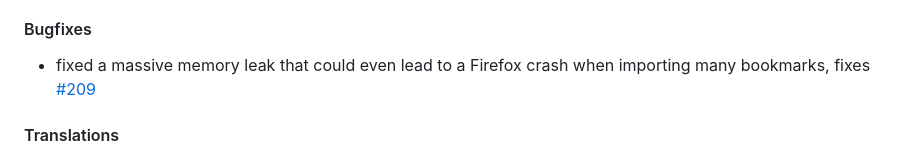
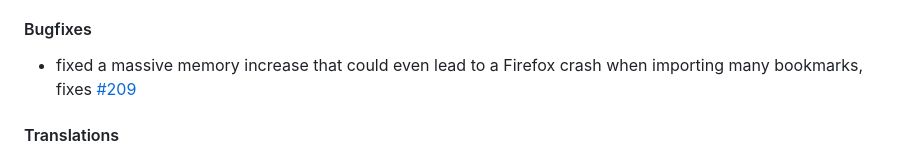
Before and after one commit to cadeyrn/bookmarks-organizer, a Markdown page: CHANGELOG.md, the part around the change. Drawn GitHub-style.

Commit message:
updated CHANGELOG

```diff
--- a/CHANGELOG.md
+++ b/CHANGELOG.md
@@ -9,7 +9,7 @@
 
 #### Bugfixes
 
-- fixed a massive memory leak that could even lead to a Firefox crash when importing many bookmarks, fixes
+- fixed a massive memory increase that could even lead to a Firefox crash when importing many bookmarks, fixes
   [#209](https://github.com/cadeyrn/bookmarks-organizer/issues/209)
 
 #### Translations
```
